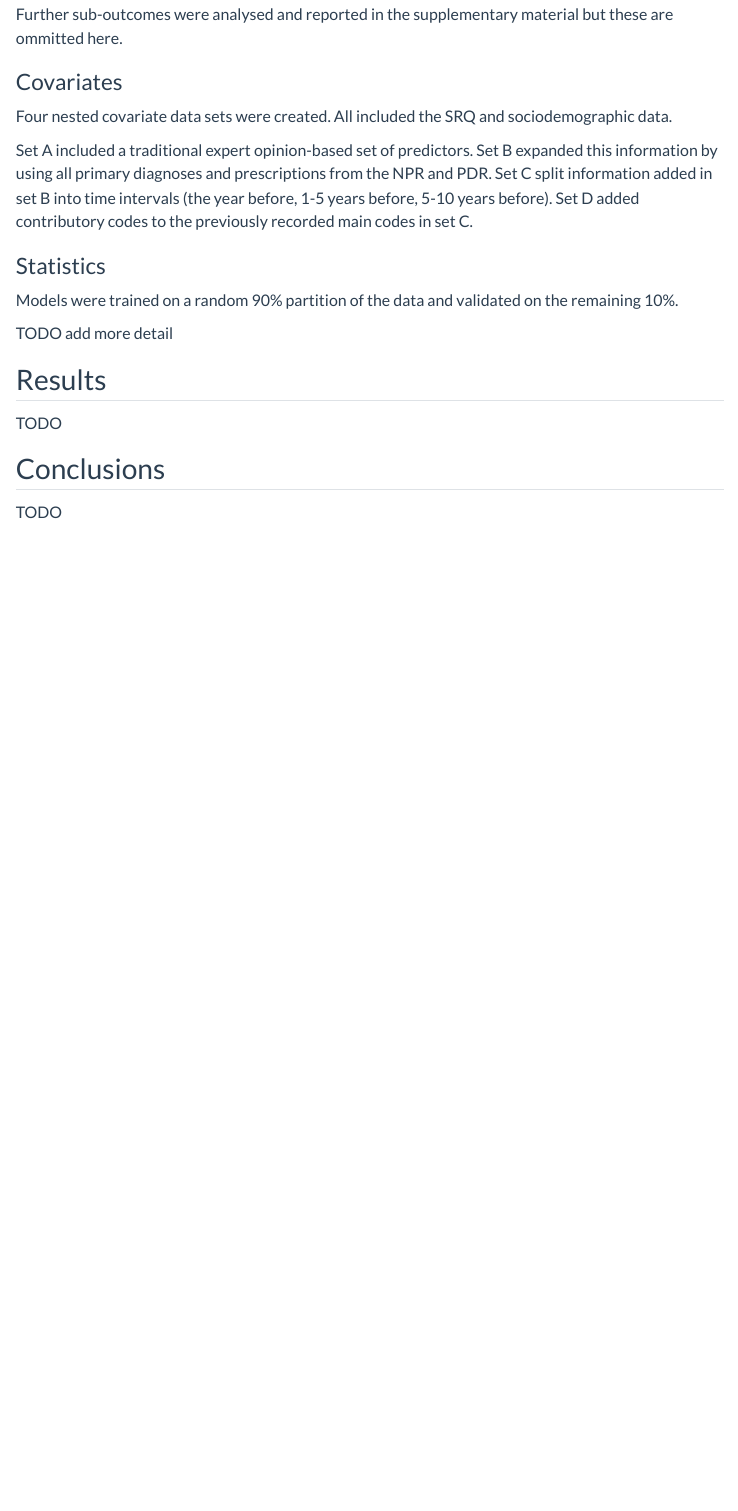
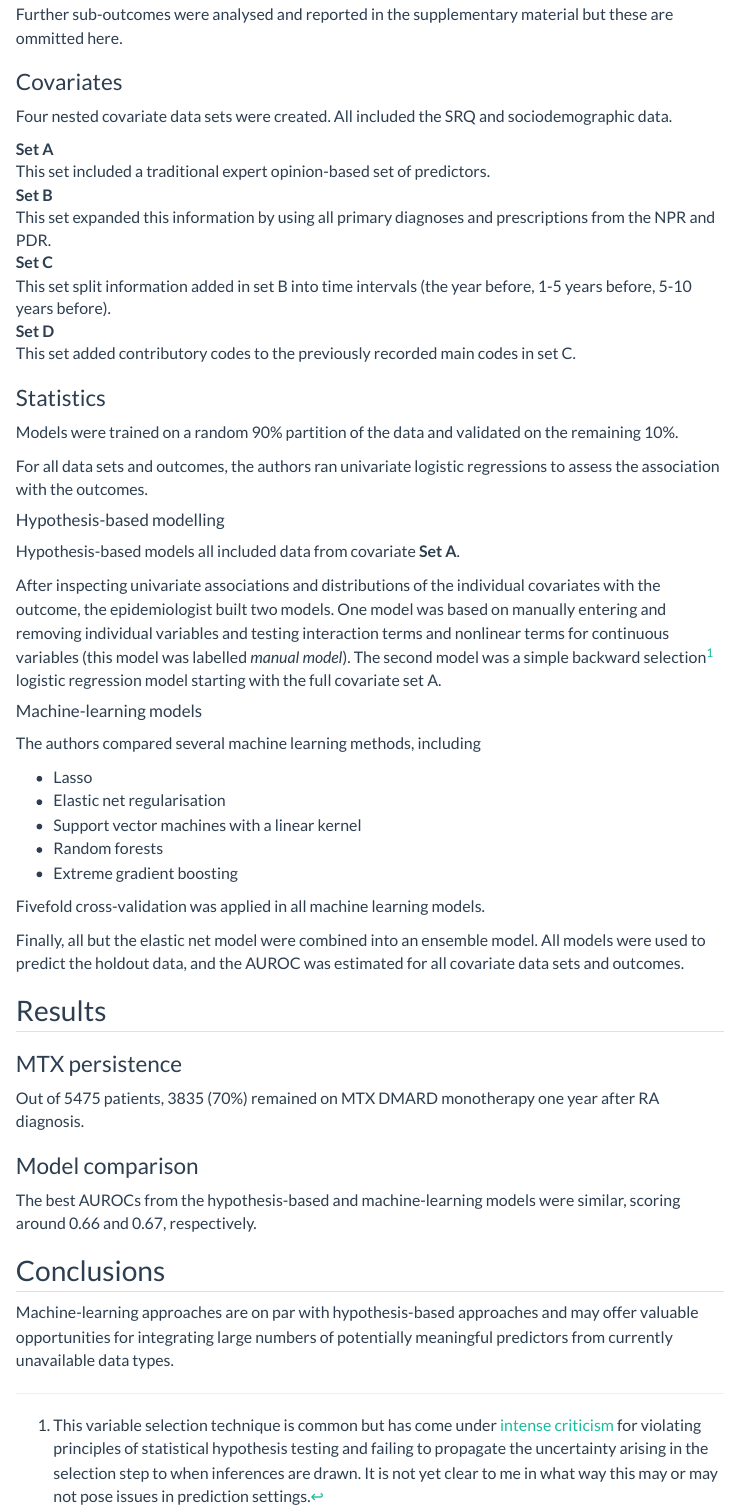
Before and after one commit to simonsteiger/kepipedia, a Quarto document (content/articles/westerlind2021/index.qmd): the page in a window 1100 px wide, from 1990 px down. Rendered offline with R 4.5, knitr and Pandoc in place of Quarto, with nearby package versions; menus at the side of the page are left out.

Commit message:
complete westerlind2021
- added more info on methods, results and discussion of westerlind2021, though very minimal regarding the latter two chapters
- modified .gitignore to also ignore .csv, .jpg and .png

```diff
--- a/content/articles/westerlind2021/index.qmd
+++ b/content/articles/westerlind2021/index.qmd
@@ -97,21 +97,59 @@ Further sub-outcomes were analysed and reported in the supplementary material bu
 Four nested covariate data sets were created.
 All included the SRQ and sociodemographic data.
 
-Set A included a traditional expert opinion-based set of predictors.
-Set B expanded this information by using all primary diagnoses and prescriptions from the NPR and PDR.
-Set C split information added in set B into time intervals (the year before, 1-5 years before, 5-10 years before).
-Set D added contributory codes to the previously recorded main codes in set C.
+Set A
+: This set included a traditional expert opinion-based set of predictors.
+
+Set B
+: This set expanded this information by using all primary diagnoses and prescriptions from the NPR and PDR.
+
+Set C
+: This set split information added in set B into time intervals (the year before, 1-5 years before, 5-10 years before).
+
+Set D
+: This set added contributory codes to the previously recorded main codes in set C.
 
 ### Statistics
 
 Models were trained on a random 90% partition of the data and validated on the remaining 10%.
 
-TODO add more detail
+For all data sets and outcomes, the authors ran univariate logistic regressions to assess the association with the outcomes.
+
+#### Hypothesis-based modelling
+
+Hypothesis-based models all included data from covariate **Set A**.
+
+After inspecting univariate associations and distributions of the individual covariates with the outcome, the epidemiologist built two models.
+One model was based on manually entering and removing individual variables and testing interaction terms and nonlinear terms for continuous variables (this model was labelled *manual model*).
+The second model was a simple backward selection[^1] logistic regression model starting with the full covariate set A.
+
+[^1]: This variable selection technique is common but has come under [intense criticism](https://bookdown.org/max/FES/greedy-stepwise-selection.html) for violating principles of statistical hypothesis testing and failing to propagate the uncertainty arising in the selection step to when inferences are drawn. It is not yet clear to me in what way this may or may not pose issues in prediction settings.
+
+#### Machine-learning models
+
+The authors compared several machine learning methods, including
+
+- Lasso
+- Elastic net regularisation
+- Support vector machines with a linear kernel
+- Random forests
+- Extreme gradient boosting
+
+Fivefold cross-validation was applied in all machine learning models.
+
+Finally, all but the elastic net model were combined into an ensemble model.
+All models were used to predict the holdout data, and the AUROC was estimated for all covariate data sets and outcomes.
 
 ## Results
 
-TODO
+### MTX persistence
+
+Out of 5475 patients, 3835 (70%) remained on MTX DMARD monotherapy one year after RA diagnosis.
+
+### Model comparison
+
+The best AUROCs from the hypothesis-based and machine-learning models were similar, scoring around 0.66 and 0.67, respectively.
 
 ## Conclusions
 
-TODO
+Machine-learning approaches are on par with hypothesis-based approaches and may offer valuable opportunities for integrating large numbers of potentially meaningful predictors from currently unavailable data types.
```
Also changed, not shown: 1 other file.
